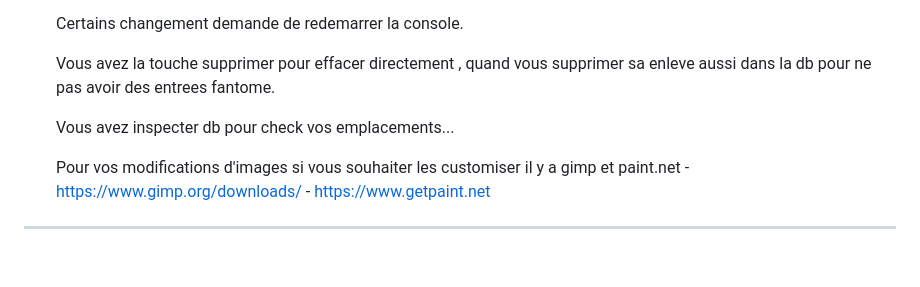
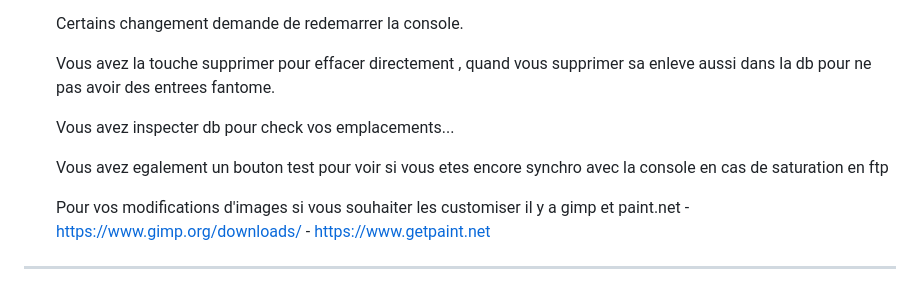
Before and after one commit to NikoBellikJR31/PS5_ICON_MANAGER, a Markdown page: README.md, the part around the change. GitHub-like rendering; blank space fills up the shorter version.

```diff
--- a/README.md
+++ b/README.md
@@ -53,6 +53,8 @@ Remplacez les icônes, backgrounds et visuels XMB de vos jeux PS5 — directemen
 
   Vous avez inspecter db pour check vos emplacements...
 
+  Vous avez egalement un bouton test pour voir si vous etes encore synchro avec la console en cas de saturation en ftp
+
   Pour vos modifications d'images si vous souhaiter les customiser il y a gimp et paint.net
                          - https://www.gimp.org/downloads/
                          - https://www.getpaint.net
```
